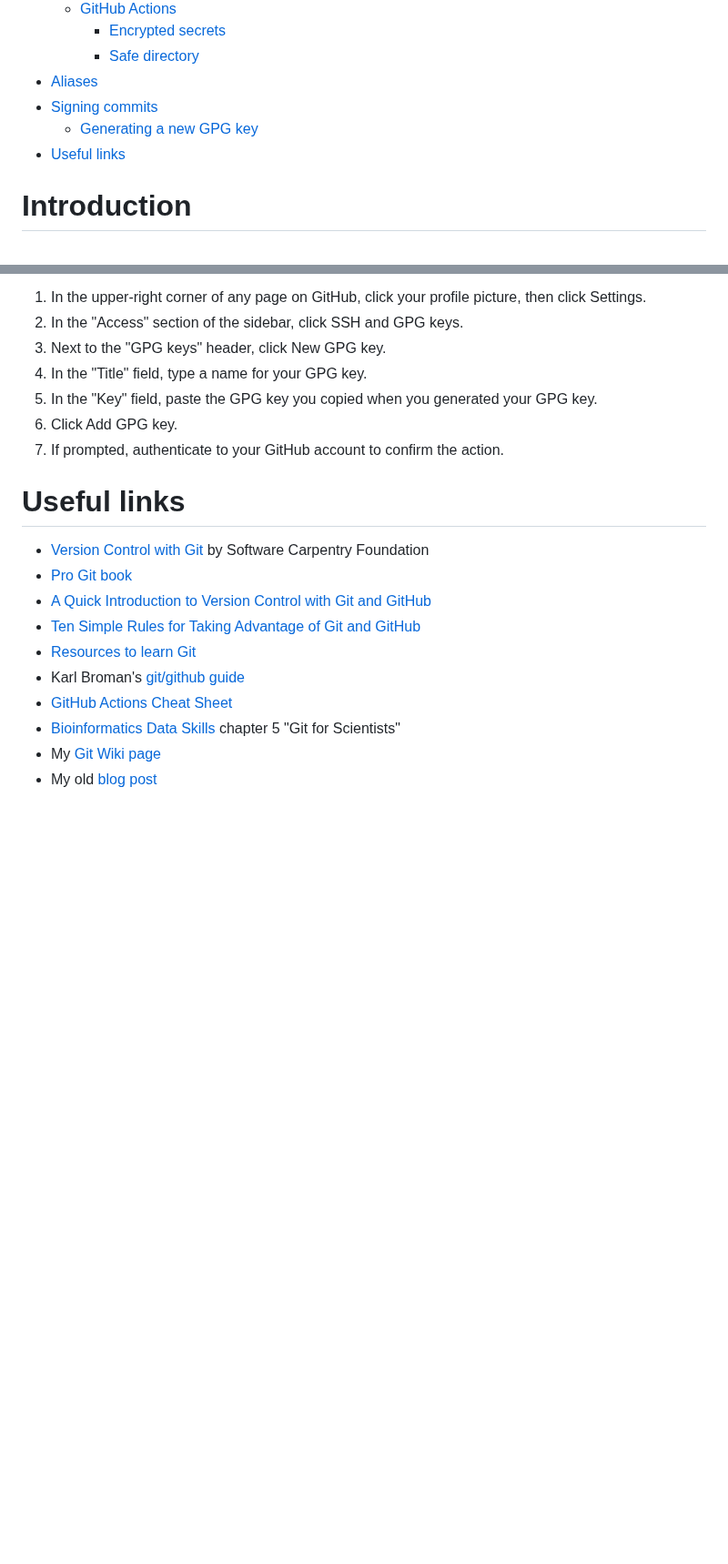
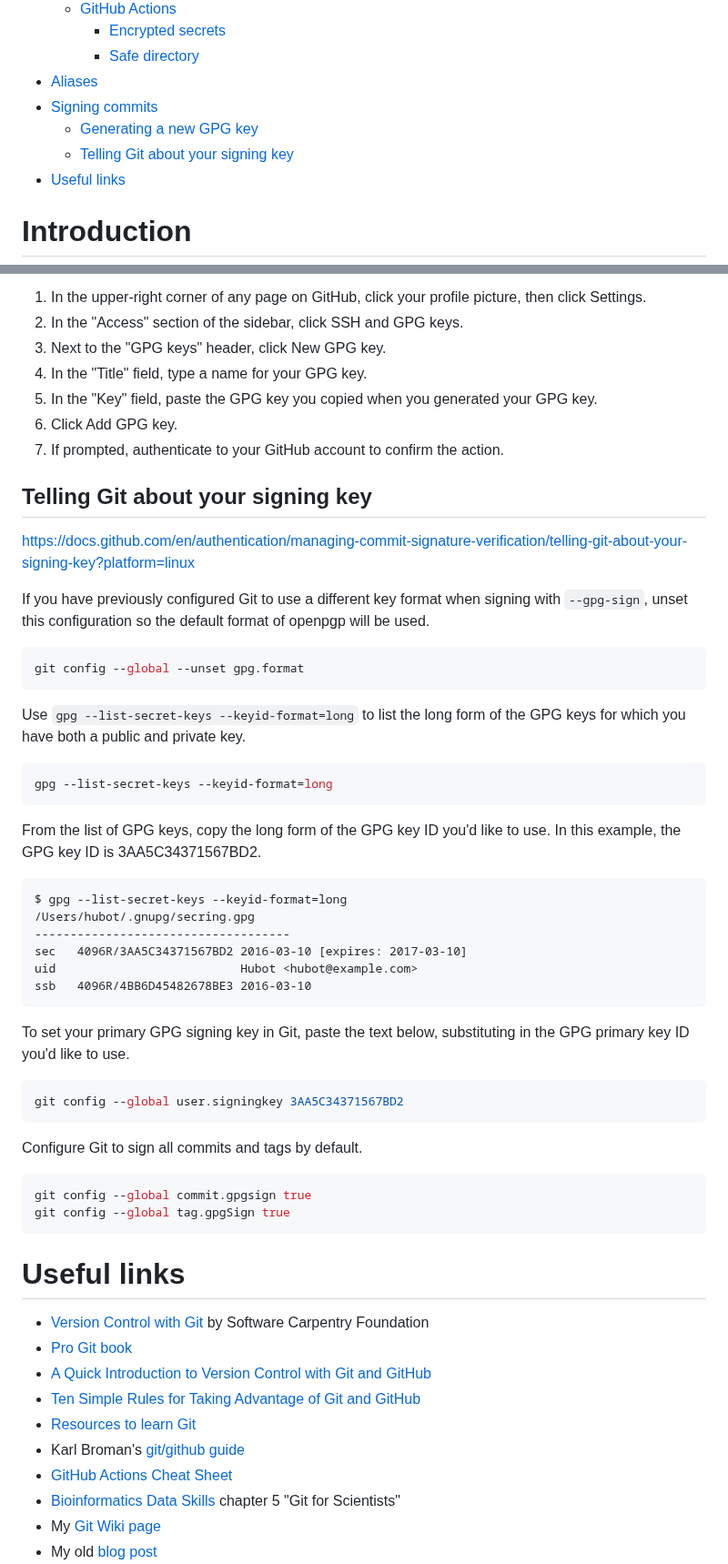
Before and after one commit to davetang/getting_started_with_git, a Markdown page: README.md, 2 parts joined by grey strips. Shown at 91% size. Rendered like a GitHub page; blank space fills up the shorter version.

Commit message:
Telling Git about your signing key

````diff
--- a/README.md
+++ b/README.md
@@ -32,6 +32,7 @@
 - [Aliases](#aliases)
 - [Signing commits](#signing-commits)
   - [Generating a new GPG key](#generating-a-new-gpg-key)
+  - [Telling Git about your signing key](#telling-git-about-your-signing-key)
 - [Useful links](#useful-links)
 
 # Introduction
@@ -1184,6 +1185,46 @@ Copy your GPG key, beginning with `-----BEGIN PGP PUBLIC KEY BLOCK-----` and end
 6. Click Add GPG key.
 7. If prompted, authenticate to your GitHub account to confirm the action.
 
+## Telling Git about your signing key
+
+<https://docs.github.com/en/authentication/managing-commit-signature-verification/telling-git-about-your-signing-key?platform=linux>
+
+If you have previously configured Git to use a different key format when signing with `--gpg-sign`, unset this configuration so the default format of openpgp will be used.
+
+```console
+git config --global --unset gpg.format
+```
+
+Use `gpg --list-secret-keys --keyid-format=long` to list the long form of the GPG keys for which you have both a public and private key.
+
+```console
+gpg --list-secret-keys --keyid-format=long
+```
+
+From the list of GPG keys, copy the long form of the GPG key ID you'd like to use. In this example, the GPG key ID is 3AA5C34371567BD2.
+
+```
+$ gpg --list-secret-keys --keyid-format=long
+/Users/hubot/.gnupg/secring.gpg
+------------------------------------
+sec   4096R/3AA5C34371567BD2 2016-03-10 [expires: 2017-03-10]
+uid                          Hubot <hubot@example.com>
+ssb   4096R/4BB6D45482678BE3 2016-03-10
+```
+
+To set your primary GPG signing key in Git, paste the text below, substituting in the GPG primary key ID you'd like to use.
+
+```console
+git config --global user.signingkey 3AA5C34371567BD2
+```
+
+Configure Git to sign all commits and tags by default.
+
+```console
+git config --global commit.gpgsign true
+git config --global tag.gpgSign true
+```
+
 # Useful links
 
 * [Version Control with Git](https://swcarpentry.github.io/git-novice/) by Software Carpentry Foundation
````
